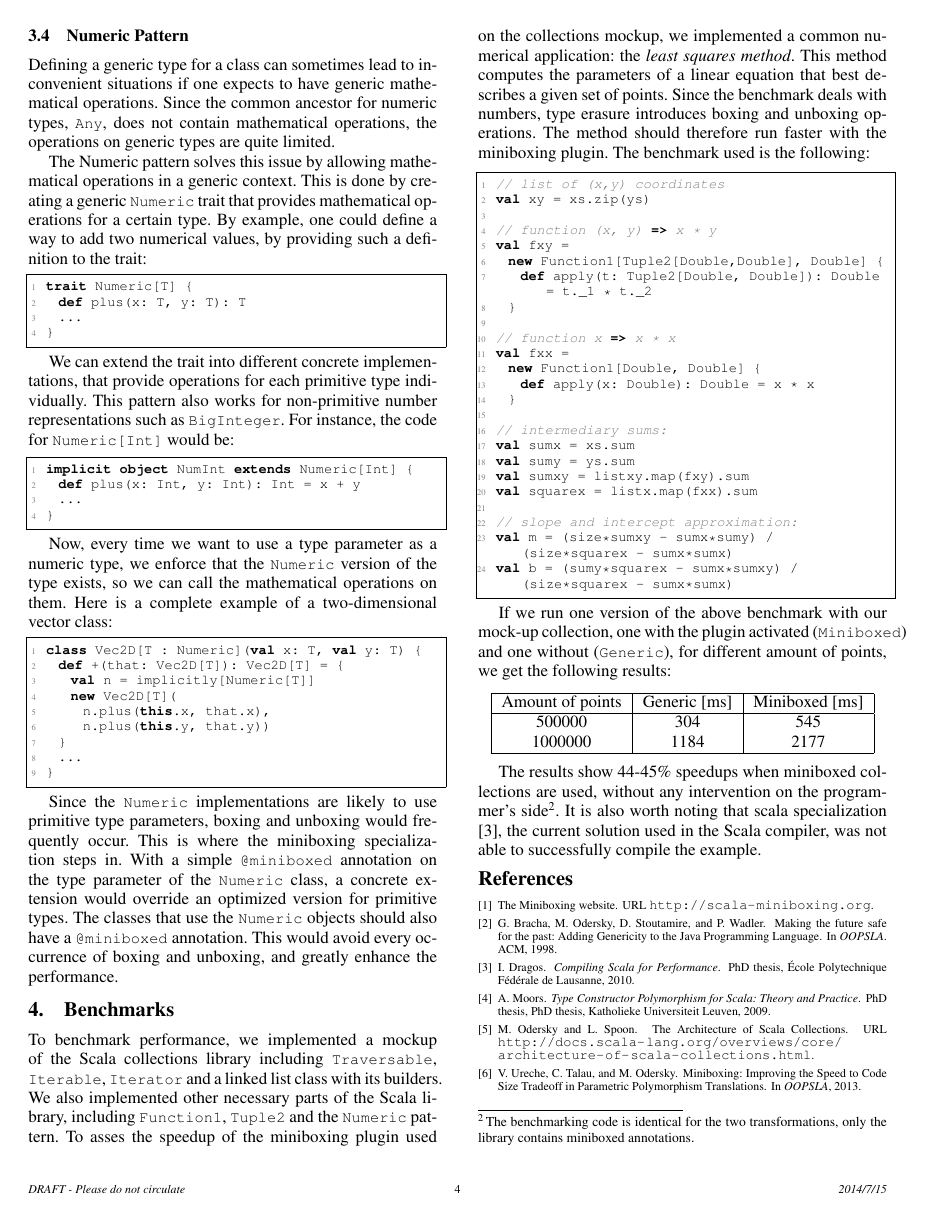
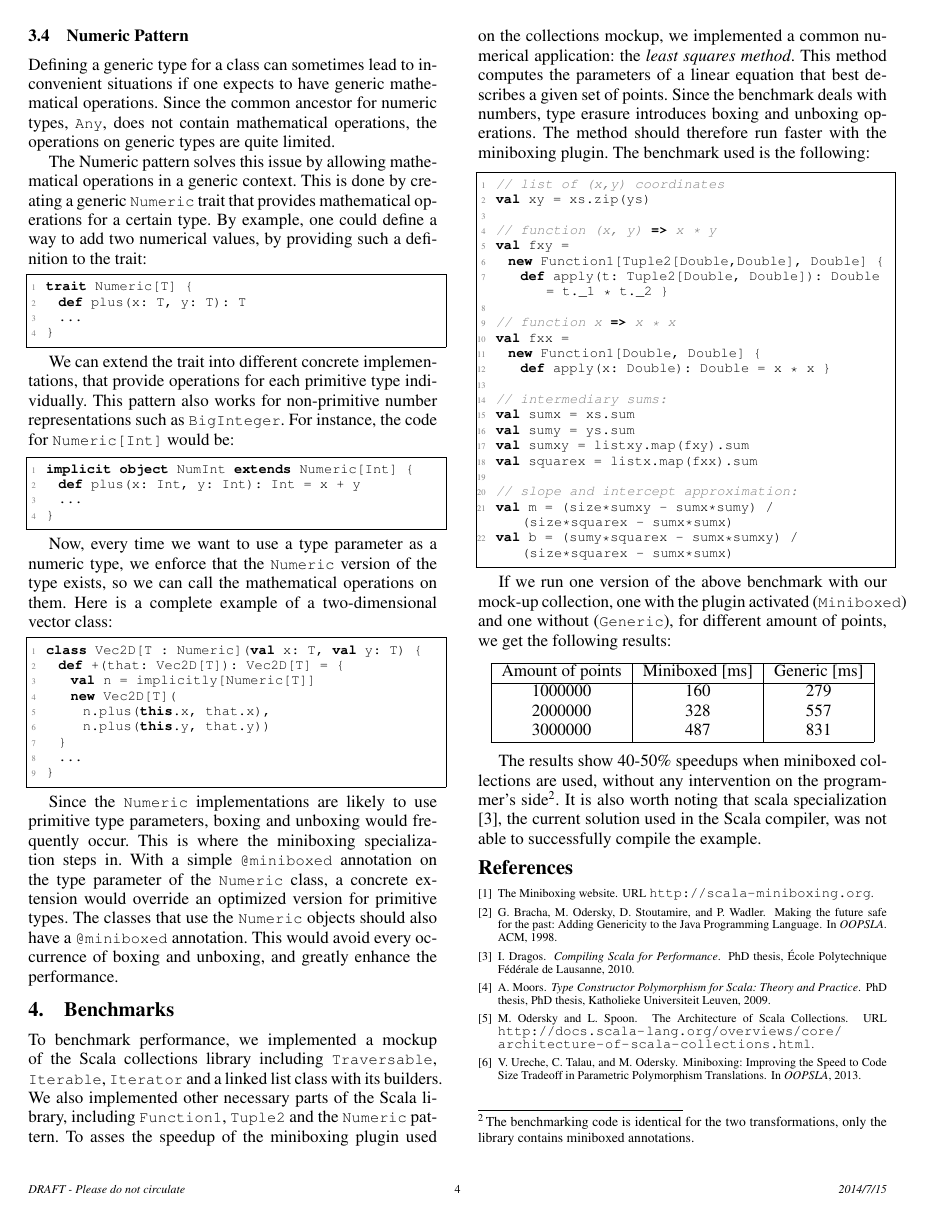
Before and after one commit to VladUreche/mbox-scala-workshop, a LaTeX paper (src/main.tex, which reads src/bench.tex): page 4 of 4. Compiled offline with pdfLaTeX; a missing font is replaced by an installed copy or a similar font.

Commit message:
Updated the numbers

```diff
--- a/src/bench.tex
+++ b/src/bench.tex
@@ -39,14 +37,17 @@ If we run one version of the above benchmark with our mock-up collection, one wi
 \begin{center}
 \begin{tabular}{ |c|c|c| }
  \hline
- Amount of points & Generic [ms] & Miniboxed [ms] \\
+ Amount of points & Miniboxed [ms] & Generic [ms] \\
  \hline
- 500000 & 304 & 545 \\
-1000000 & 1184 & 2177 \\
+1000000 &  160 &  279 \\
+% 1500000 &  245 &  420 \\
+2000000 &  328 &  557 \\
+% 2500000 &  407 &  693 \\
+3000000 &  487 &  831 \\
  \hline
 \end{tabular}
 \end{center}
 
-The results show 44-45\% speedups when miniboxed collections are used, without any intervention on the programmer's side\footnote{The benchmarking code is identical for the two transformations, only the library contains miniboxed annotations.}.
+The results show 40-50\% speedups when miniboxed collections are used, without any intervention on the programmer's side\footnote{The benchmarking code is identical for the two transformations, only the library contains miniboxed annotations.}.
 %We expect we can further refine these numbers to up to 70\% speedup by tweaking the transformation.
 It is also worth noting that scala specialization \cite{iuli-thesis}, the current solution used in the Scala compiler, was not able to successfully compile the example.
```
Also changed, not shown: src/bench.tex (6 more changed lines).
